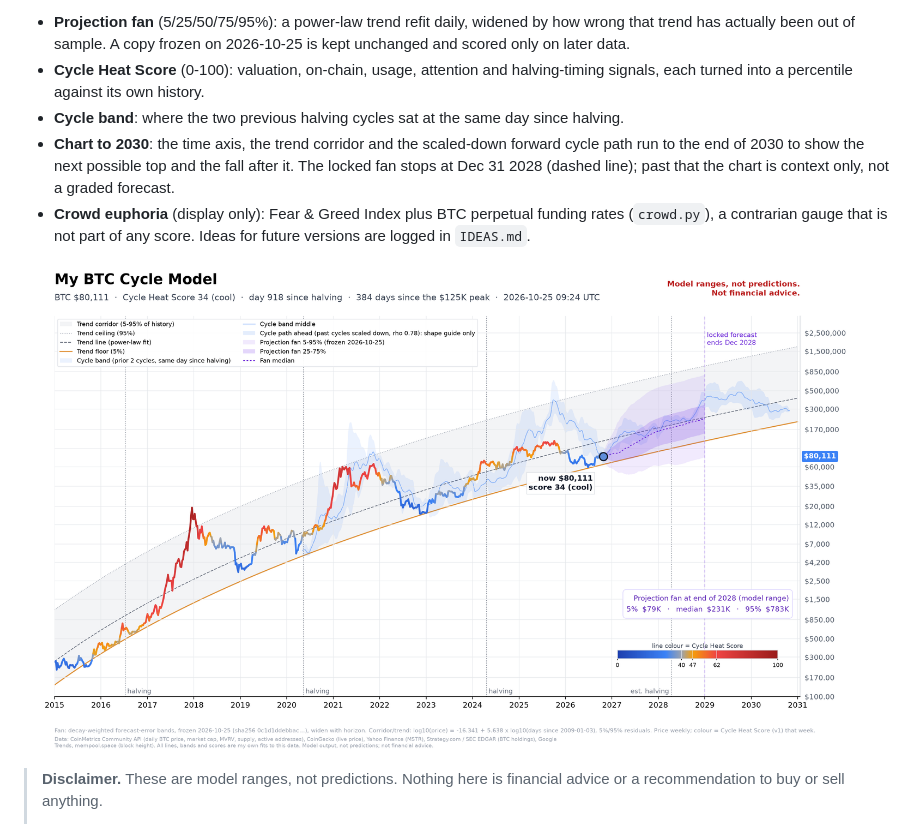
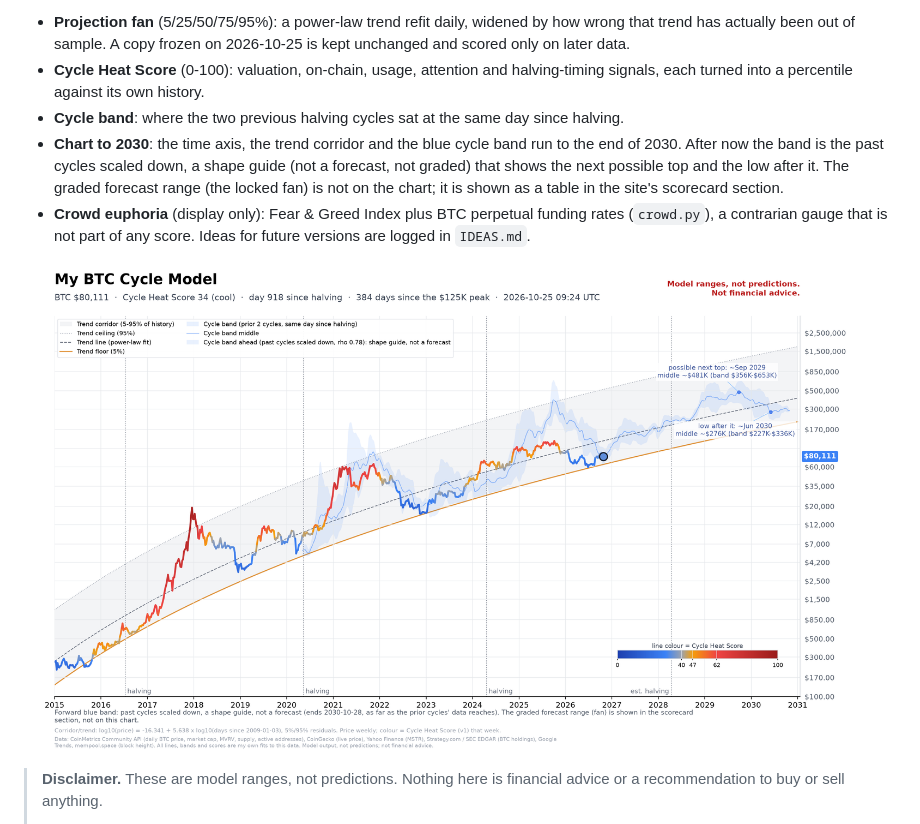
Before and after one commit to Euthymia686/my-btc-cycle-model, a Markdown page: README.md, the part around the change. Rendered like a GitHub page; pictures changed too: hero_combined.png.

Commit message:
Main chart: blue cycle band continued to 2030 as a shape guide; locked fan moved to a table in the scorecard section (display only, no model change)

```diff
--- a/README.md
+++ b/README.md
@@ -8,7 +8,7 @@ A live Bitcoin cycle chart built from raw public data:
 - **Projection fan** (5/25/50/75/95%): a power-law trend refit daily, widened by how wrong that trend has actually been out of sample. A copy frozen on 2026-10-25 is kept unchanged and scored only on later data.
 - **Cycle Heat Score** (0-100): valuation, on-chain, usage, attention and halving-timing signals, each turned into a percentile against its own history.
 - **Cycle band**: where the two previous halving cycles sat at the same day since halving.
-- **Chart to 2030**: the time axis, the trend corridor and the scaled-down forward cycle path run to the end of 2030 to show the next possible top and the fall after it. The locked fan stops at Dec 31 2028 (dashed line); past that the chart is context only, not a graded forecast.
+- **Chart to 2030**: the time axis, the trend corridor and the blue cycle band run to the end of 2030. After now the band is the past cycles scaled down, a shape guide (not a forecast, not graded) that shows the next possible top and the low after it. The graded forecast range (the locked fan) is not on the chart; it is shown as a table in the site's scorecard section.
 - **Crowd euphoria** (display only): Fear & Greed Index plus BTC perpetual funding rates (`crowd.py`), a contrarian gauge that is not part of any score. Ideas for future versions are logged in `IDEAS.md`.
 
 ![hero](hero_combined.png)
```
Also changed, not shown: RESEARCH_LOG.md (+1 -0 lines), 10 other files.
